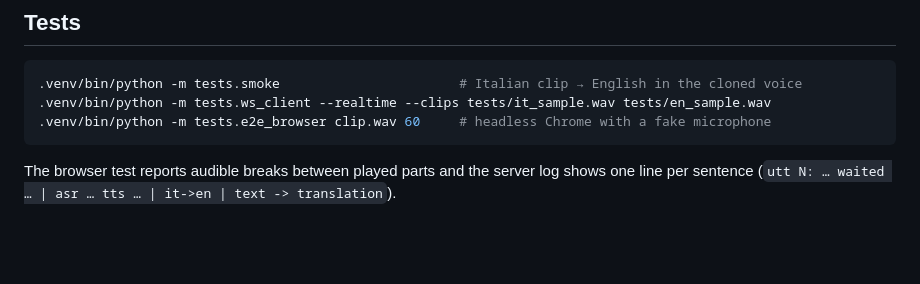
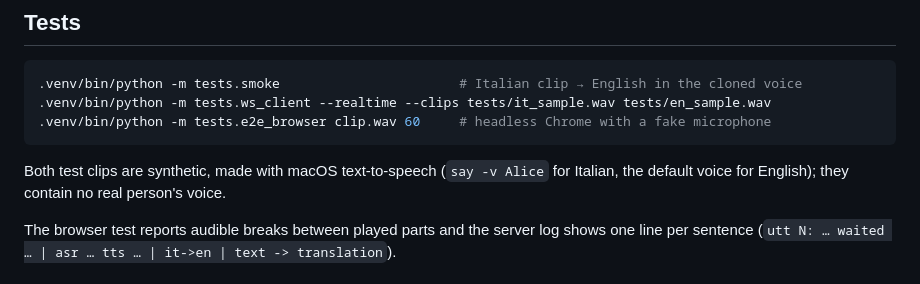
Before and after one commit to rithikanupam-hub/openconversation, a Markdown page: README.md, the part around the change. Drawn GitHub-style; blank space fills up the shorter version.

Commit message:
README: note that test clips are synthetic (macOS say)
Co-Authored-By: Claude Opus 5.5 (1M context) <noreply@anthropic.com>

````diff
--- a/README.md
+++ b/README.md
@@ -66,6 +66,9 @@ Environment overrides: `LINGOSYNC_ENGINE`, `LINGOSYNC_ASR` (`parakeet` or `whisp
 .venv/bin/python -m tests.e2e_browser clip.wav 60     # headless Chrome with a fake microphone
 ```
 
+Both test clips are synthetic, made with macOS text-to-speech (`say -v Alice` for Italian, the default
+voice for English); they contain no real person's voice.
+
 The browser test reports audible breaks between played parts and the server log shows one line per
 sentence (`utt N: … waited … | asr … tts … | it->en | text -> translation`).
 
````
